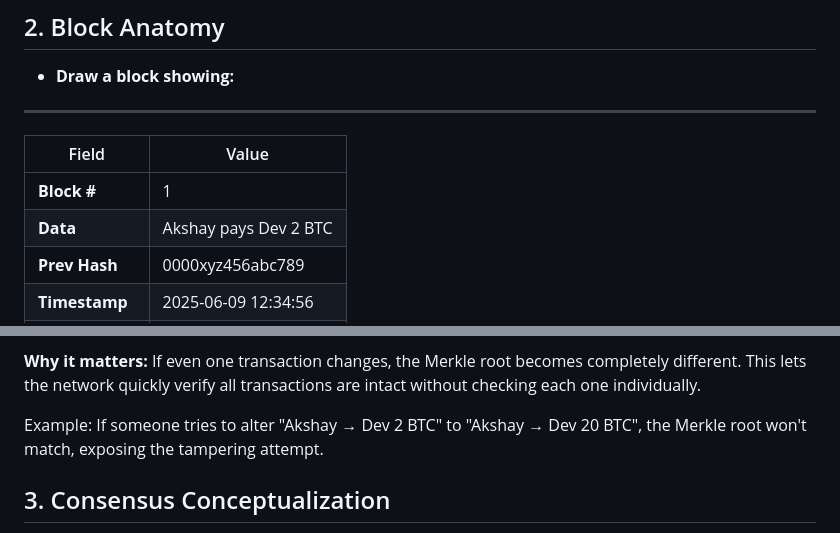
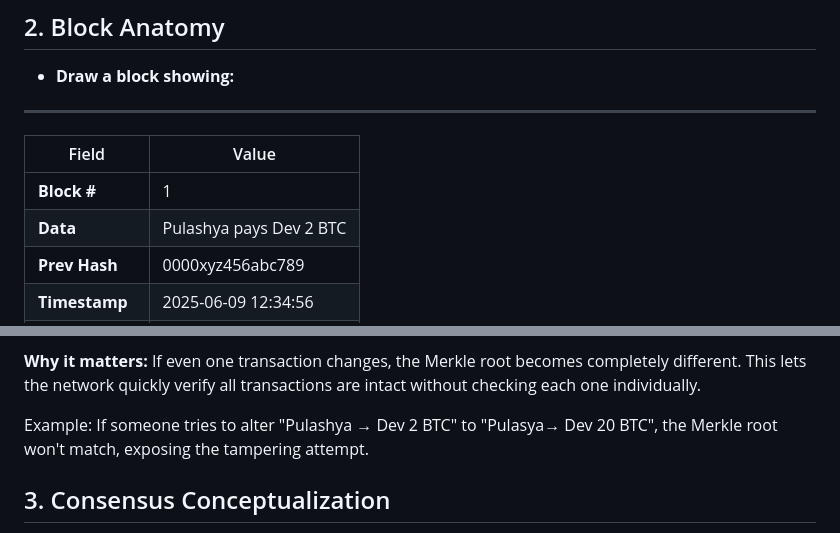
Before and after one commit to Sarvesha91/blockchain-simulations, a Markdown page: README.md, 2 parts joined by grey strips. Drawn GitHub-style.

```diff
--- a/README.md
+++ b/README.md
@@ -24,7 +24,7 @@ Medical research is full of trust issues—scientists tweaking data, Big Pharma
 | Field       | Value                    |
 |-------------|--------------------------|
 | **Block #** | 1                        |
-| **Data**    | Akshay pays Dev 2 BTC    |
+| **Data**    | Pulashya pays Dev 2 BTC    |
 | **Prev Hash** | 0000xyz456abc789        |
 | **Timestamp** | 2025-06-09 12:34:56    |
 | **Nonce**   | 1023                     |
@@ -39,7 +39,7 @@ The Merkle root acts like a digital fingerprint for all transactions in the bloc
 
 **Why it matters:** If even one transaction changes, the Merkle root becomes completely different. This lets the network quickly verify all transactions are intact without checking each one individually.
 
-Example: If someone tries to alter "Akshay → Dev 2 BTC" to "Akshay → Dev 20 BTC", the Merkle root won't match, exposing the tampering attempt.
+Example: If someone tries to alter "Pulashya → Dev 2 BTC" to "Pulasya→ Dev 20 BTC", the Merkle root won't match, exposing the tampering attempt.
 
 ## 3. Consensus Conceptualization
 
```
